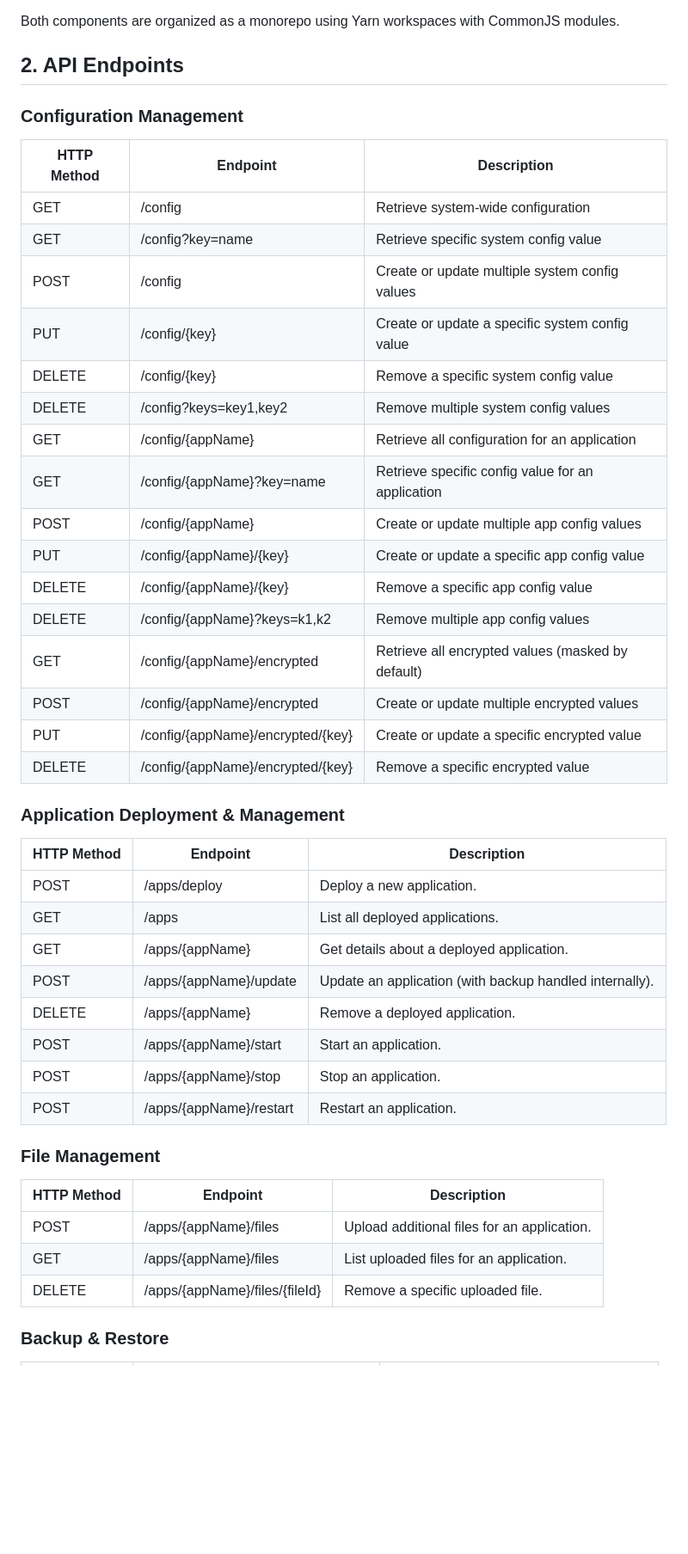
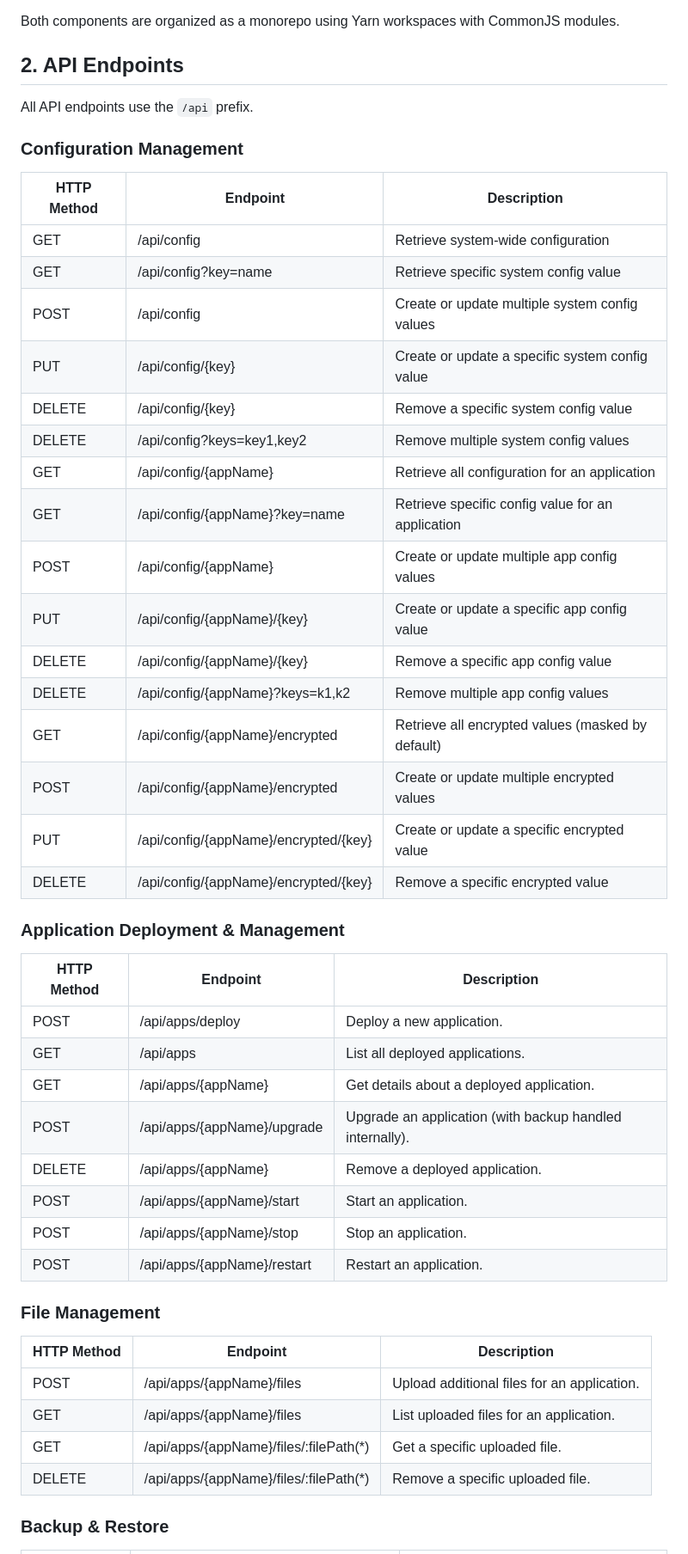
Before and after one commit to try-hola/hola, a Markdown page: docs/DESIGN.md, the part around one of its changes. Shown at 86% size. Drawn GitHub-style; blank space fills up the shorter version.

```diff
--- a/docs/DESIGN.md
+++ b/docs/DESIGN.md
@@ -11,47 +11,50 @@ Both components are organized as a monorepo using Yarn workspaces with CommonJS
 
 ## 2. API Endpoints
 
+All API endpoints use the `/api` prefix.
+
 ### Configuration Management
 
-| HTTP Method | Endpoint                          | Description                                       |
-| ----------- | --------------------------------- | ------------------------------------------------- |
-| GET         | /config                           | Retrieve system-wide configuration                |
-| GET         | /config?key=name                  | Retrieve specific system config value             |
-| POST        | /config                           | Create or update multiple system config values    |
-| PUT         | /config/{key}                     | Create or update a specific system config value   |
-| DELETE      | /config/{key}                     | Remove a specific system config value             |
-| DELETE      | /config?keys=key1,key2            | Remove multiple system config values              |
-| GET         | /config/{appName}                 | Retrieve all configuration for an application     |
-| GET         | /config/{appName}?key=name        | Retrieve specific config value for an application |
-| POST        | /config/{appName}                 | Create or update multiple app config values       |
-| PUT         | /config/{appName}/{key}           | Create or update a specific app config value      |
-| DELETE      | /config/{appName}/{key}           | Remove a specific app config value                |
-| DELETE      | /config/{appName}?keys=k1,k2      | Remove multiple app config values                 |
-| GET         | /config/{appName}/encrypted       | Retrieve all encrypted values (masked by default) |
-| POST        | /config/{appName}/encrypted       | Create or update multiple encrypted values        |
-| PUT         | /config/{appName}/encrypted/{key} | Create or update a specific encrypted value       |
-| DELETE      | /config/{appName}/encrypted/{key} | Remove a specific encrypted value                 |
+| HTTP Method | Endpoint                              | Description                                       |
+| ----------- | ------------------------------------- | ------------------------------------------------- |
+| GET         | /api/config                           | Retrieve system-wide configuration                |
+| GET         | /api/config?key=name                  | Retrieve specific system config value             |
+| POST        | /api/config                           | Create or update multiple system config values    |
+| PUT         | /api/config/{key}                     | Create or update a specific system config value   |
+| DELETE      | /api/config/{key}                     | Remove a specific system config value             |
+| DELETE      | /api/config?keys=key1,key2            | Remove multiple system config values              |
+| GET         | /api/config/{appName}                 | Retrieve all configuration for an application     |
+| GET         | /api/config/{appName}?key=name        | Retrieve specific config value for an application |
+| POST        | /api/config/{appName}                 | Create or update multiple app config values       |
+| PUT         | /api/config/{appName}/{key}           | Create or update a specific app config value      |
+| DELETE      | /api/config/{appName}/{key}           | Remove a specific app config value                |
+| DELETE      | /api/config/{appName}?keys=k1,k2      | Remove multiple app config values                 |
+| GET         | /api/config/{appName}/encrypted       | Retrieve all encrypted values (masked by default) |
+| POST        | /api/config/{appName}/encrypted       | Create or update multiple encrypted values        |
+| PUT         | /api/config/{appName}/encrypted/{key} | Create or update a specific encrypted value       |
+| DELETE      | /api/config/{appName}/encrypted/{key} | Remove a specific encrypted value                 |
 
 ### Application Deployment & Management
 
-| HTTP Method | Endpoint                | Description                                             |
-| ----------- | ----------------------- | ------------------------------------------------------- |
-| POST        | /apps/deploy            | Deploy a new application.                               |
-| GET         | /apps                   | List all deployed applications.                         |
-| GET         | /apps/{appName}         | Get details about a deployed application.               |
-| POST        | /apps/{appName}/update  | Update an application (with backup handled internally). |
-| DELETE      | /apps/{appName}         | Remove a deployed application.                          |
-| POST        | /apps/{appName}/start   | Start an application.                                   |
-| POST        | /apps/{appName}/stop    | Stop an application.                                    |
-| POST        | /apps/{appName}/restart | Restart an application.                                 |
+| HTTP Method | Endpoint                    | Description                                              |
+| ----------- | --------------------------- | -------------------------------------------------------- |
+| POST        | /api/apps/deploy            | Deploy a new application.                                |
+| GET         | /api/apps                   | List all deployed applications.                          |
+| GET         | /api/apps/{appName}         | Get details about a deployed application.                |
+| POST        | /api/apps/{appName}/upgrade | Upgrade an application (with backup handled internally). |
+| DELETE      | /api/apps/{appName}         | Remove a deployed application.                           |
+| POST        | /api/apps/{appName}/start   | Start an application.                                    |
+| POST        | /api/apps/{appName}/stop    | Stop an application.                                     |
+| POST        | /api/apps/{appName}/restart | Restart an application.                                  |
 
 ### File Management
 
-| HTTP Method | Endpoint                       | Description                                 |
-| ----------- | ------------------------------ | ------------------------------------------- |
-| POST        | /apps/{appName}/files          | Upload additional files for an application. |
-| GET         | /apps/{appName}/files          | List uploaded files for an application.     |
-| DELETE      | /apps/{appName}/files/{fileId} | Remove a specific uploaded file.            |
+| HTTP Method | Endpoint                                | Description                                 |
+| ----------- | --------------------------------------- | ------------------------------------------- |
+| POST        | /api/apps/{appName}/files               | Upload additional files for an application. |
+| GET         | /api/apps/{appName}/files               | List uploaded files for an application.     |
+| GET         | /api/apps/{appName}/files/:filePath(\*) | Get a specific uploaded file.               |
+| DELETE      | /api/apps/{appName}/files/:filePath(\*) | Remove a specific uploaded file.            |
 
 ### Backup & Restore
 
```
Also changed, not shown: other parts of docs/DESIGN.md (+16 -16 lines).
